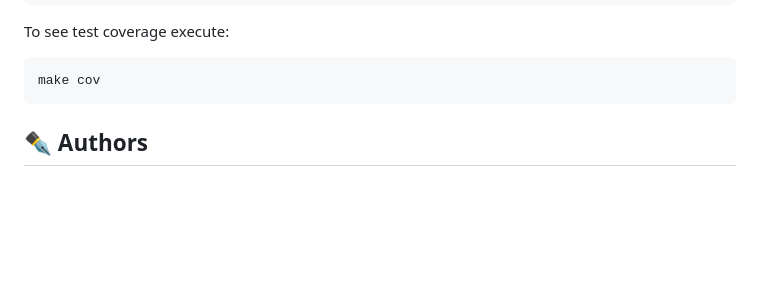
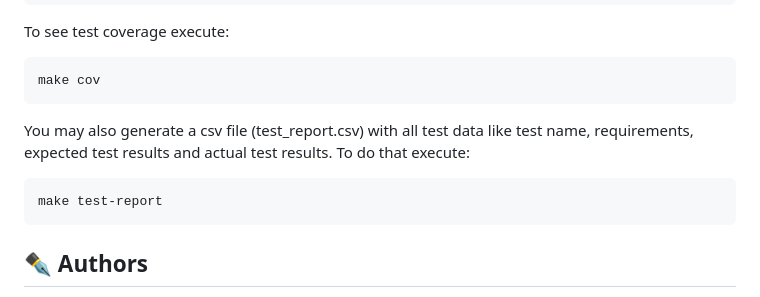
Before and after one commit to hramos94/projeto_final_residencia, a Markdown page: README.md, the part around the change. GitHub-like rendering; blank space fills up the shorter version.

Commit message:
Update README.md
added make test-report

````diff
--- a/README.md
+++ b/README.md
@@ -216,6 +216,10 @@ To see test coverage execute:
   ```
   make cov
   ```
+You may also generate a csv file (test_report.csv) with all test data like test name, requirements, expected test results and actual test results. To do that execute:
+  ```
+  make test-report
+  ```
 
 
 ## ✒️ Authors
````
